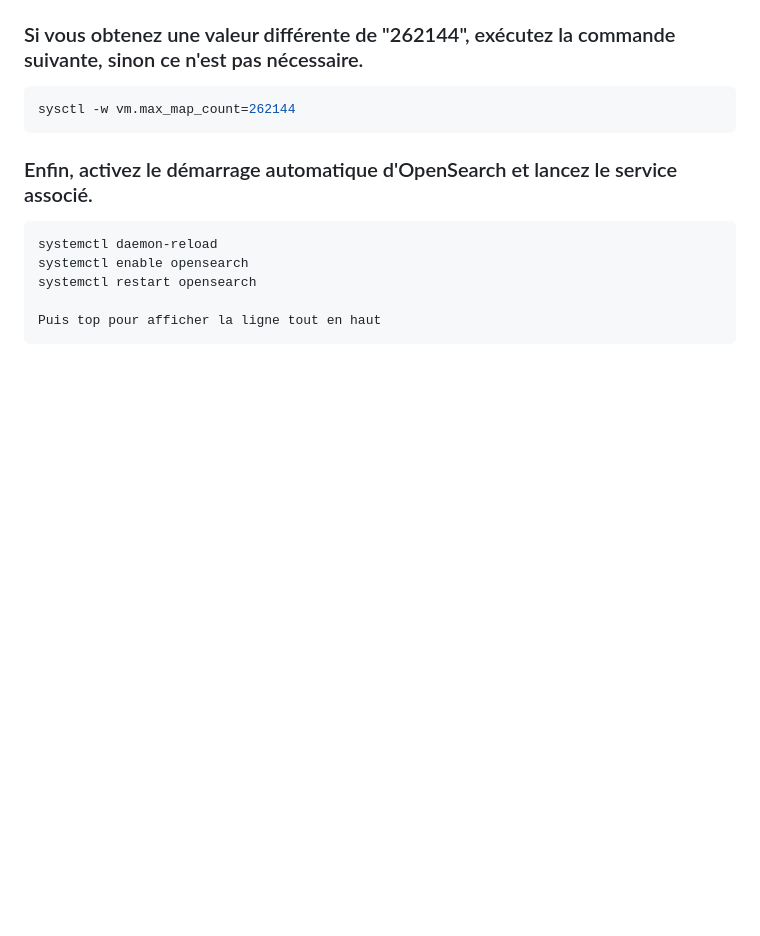
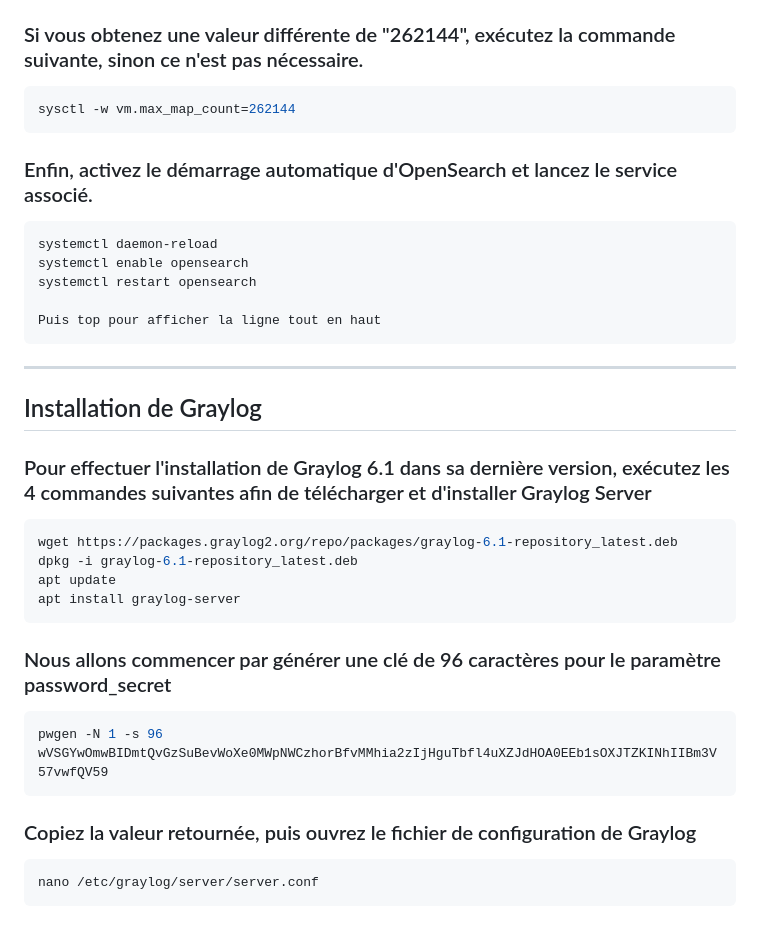
Before and after one commit to Lukaz-sio/DOCS, a Markdown page: docs/reseau/graylog.md, the part around the change. GitHub-like rendering; blank space fills up the shorter version.

Commit message:
Add installation instructions for Graylog 6.1
Added installation instructions for Graylog 6.1, including commands to download, install, and configure the server.

`````diff
--- a/docs/reseau/graylog.md
+++ b/docs/reseau/graylog.md
@@ -164,3 +164,26 @@ systemctl restart opensearch
 
 Puis top pour afficher la ligne tout en haut
 ````
+
+---
+
+## Installation de Graylog
+
+### Pour effectuer l'installation de Graylog 6.1 dans sa dernière version, exécutez les 4 commandes suivantes afin de télécharger et d'installer Graylog Server
+````bash
+wget https://packages.graylog2.org/repo/packages/graylog-6.1-repository_latest.deb
+dpkg -i graylog-6.1-repository_latest.deb
+apt update
+apt install graylog-server
+````
+
+### Nous allons commencer par générer une clé de 96 caractères pour le paramètre password_secret
+````bash
+pwgen -N 1 -s 96
+wVSGYwOmwBIDmtQvGzSuBevWoXe0MWpNWCzhorBfvMMhia2zIjHguTbfl4uXZJdHOA0EEb1sOXJTZKINhIIBm3V57vwfQV59
+````
+
+### Copiez la valeur retournée, puis ouvrez le fichier de configuration de Graylog
+````bash
+nano /etc/graylog/server/server.conf
+````
`````
